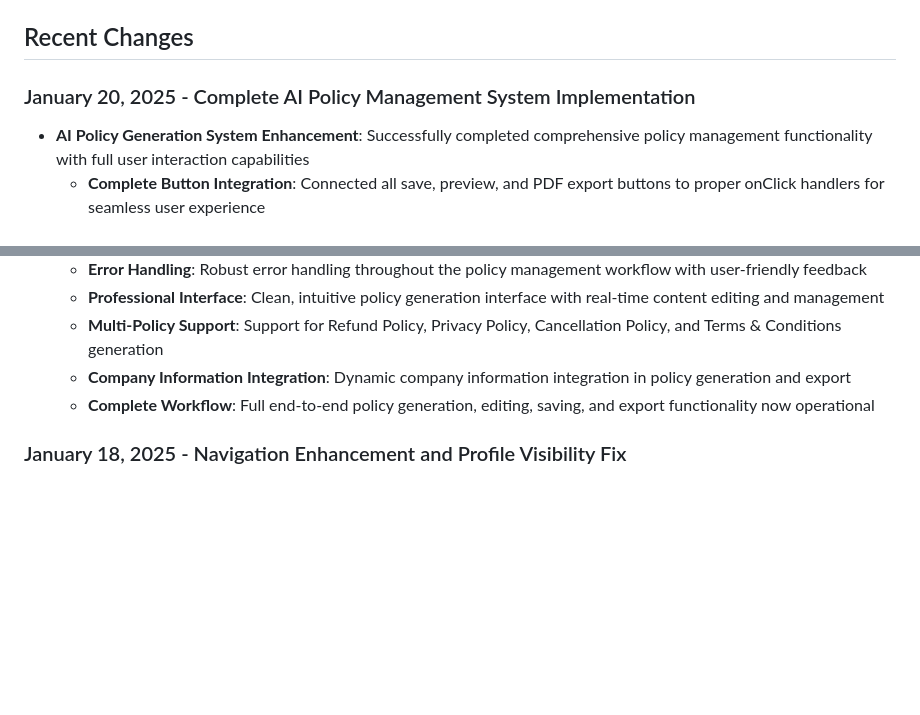
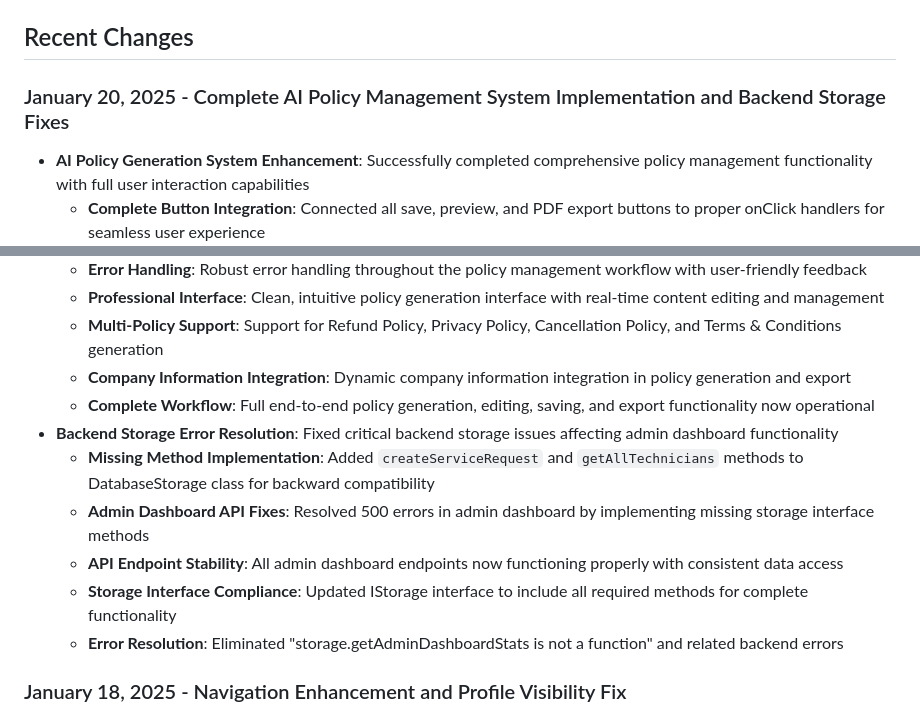
Before and after one commit to georgeskoz/AI-TechGPT, a Markdown page: replit.md, 2 parts joined by grey strips. Drawn GitHub-style; blank space fills up the shorter version.

Commit message:
Improve policy management and fix backend storage issues for admin tools
Implement missing methods in DatabaseStorage, resolving 500 errors in admin dashboard API endpoints.

Replit-Commit-Author: Agent
Replit-Commit-Session-Id: 34662bf6-685a-4442-8358-56e89a340d7e
Replit-Commit-Screenshot-Url: https://storage.googleapis.com/screenshot-production-us-central1/d44166b3-96bd-4bf6-8a5b-26492ad0eb90/34662bf6-685a-4442-8358-56e89a340d7e/XaiObXp

```diff
--- a/replit.md
+++ b/replit.md
@@ -102,7 +102,7 @@ TechersGPT is a comprehensive full-stack web application that provides AI-powere
 
 ## Recent Changes
 
-### January 20, 2025 - Complete AI Policy Management System Implementation
+### January 20, 2025 - Complete AI Policy Management System Implementation and Backend Storage Fixes
 - **AI Policy Generation System Enhancement**: Successfully completed comprehensive policy management functionality with full user interaction capabilities
   - **Complete Button Integration**: Connected all save, preview, and PDF export buttons to proper onClick handlers for seamless user experience
   - **Backend API Endpoints**: Added `/api/admin/save-policy` and `/api/admin/export-policy-pdf` endpoints with comprehensive error handling
@@ -114,6 +114,12 @@ TechersGPT is a comprehensive full-stack web application that provides AI-powere
   - **Multi-Policy Support**: Support for Refund Policy, Privacy Policy, Cancellation Policy, and Terms & Conditions generation
   - **Company Information Integration**: Dynamic company information integration in policy generation and export
   - **Complete Workflow**: Full end-to-end policy generation, editing, saving, and export functionality now operational
+- **Backend Storage Error Resolution**: Fixed critical backend storage issues affecting admin dashboard functionality
+  - **Missing Method Implementation**: Added `createServiceRequest` and `getAllTechnicians` methods to DatabaseStorage class for backward compatibility
+  - **Admin Dashboard API Fixes**: Resolved 500 errors in admin dashboard by implementing missing storage interface methods
+  - **API Endpoint Stability**: All admin dashboard endpoints now functioning properly with consistent data access
+  - **Storage Interface Compliance**: Updated IStorage interface to include all required methods for complete functionality
+  - **Error Resolution**: Eliminated "storage.getAdminDashboardStats is not a function" and related backend errors
 
 ### January 18, 2025 - Navigation Enhancement and Profile Visibility Fix
 - **Enhanced Technician Earnings Page**: Added Quick Access menu functionality to technician-earnings page
```
